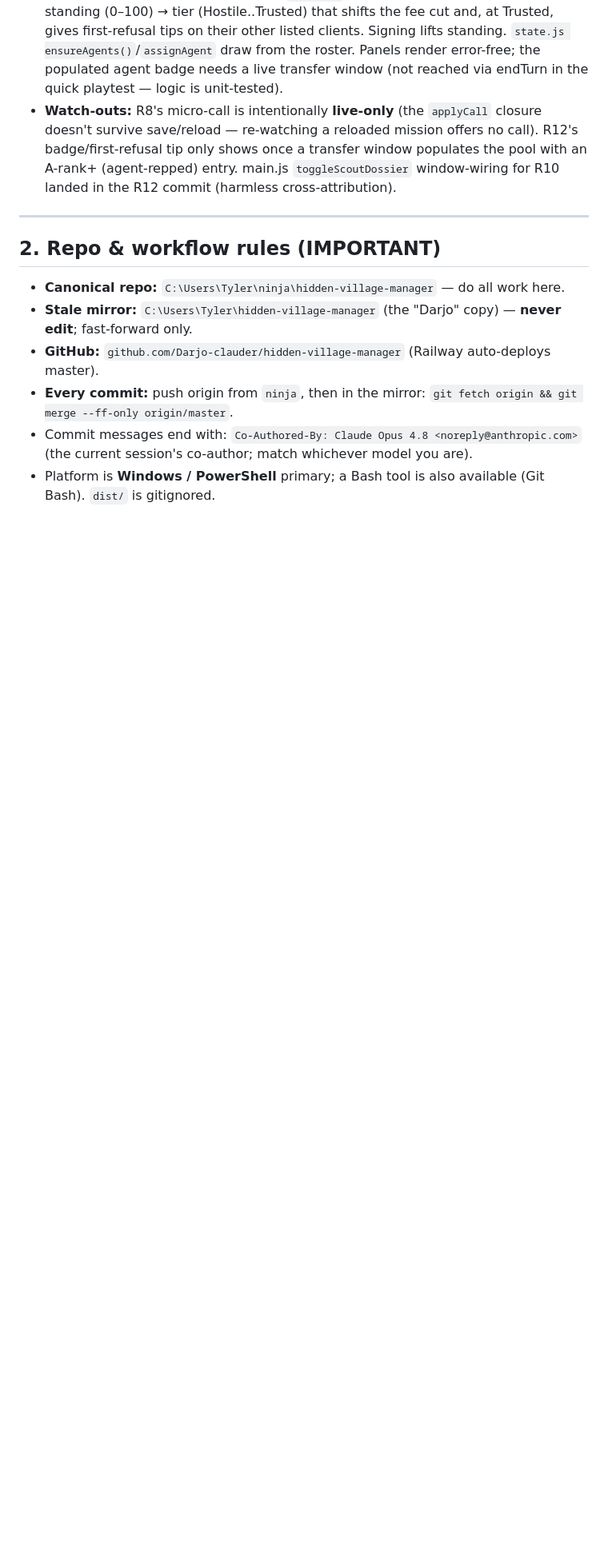
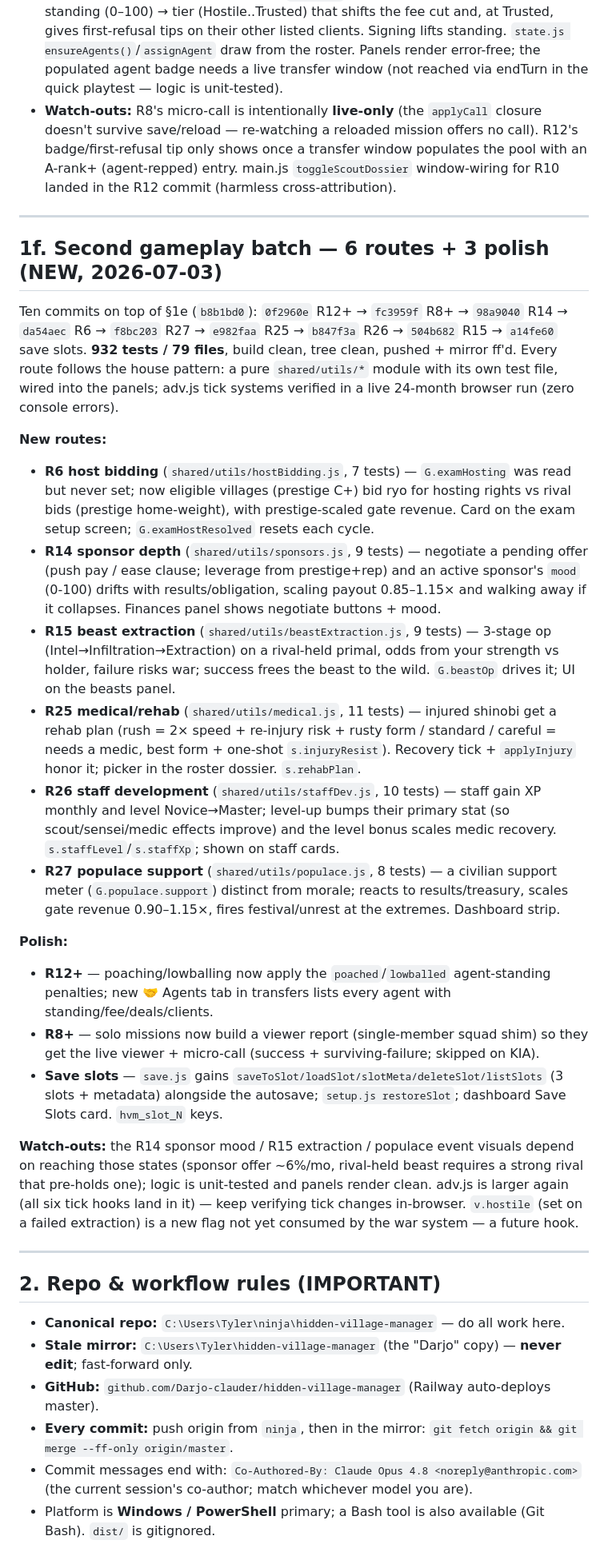
Before and after one commit to Darjo-clauder/hidden-village-manager, a Markdown page: docs/HANDOFF.md, the part around one of its changes. Shown at 80% size. Drawn GitHub-style; blank space fills up the shorter version.

Commit message:
Handoff: record second gameplay batch (§1f, HEAD 932 tests / 79 files)
Co-Authored-By: Claude Opus 4.8 <noreply@anthropic.com>

```diff
--- a/docs/HANDOFF.md
+++ b/docs/HANDOFF.md
@@ -142,6 +144,27 @@ Six commits on top of `fdc84b5`: `cd289e7` icons/CSP/toolchain → `a61e3e5` R5
 - **R10 scouting dossiers (`7ae59db`):** `shared/utils/scoutDossier.js` (10 tests) — chronological report timeline with confidence deltas, trend (rising/falling/volatile/steady), aging (>12mo = 'cold'), age-weighted consensus. Expandable "Dossier" toggle on the scouting card. Browser-verified live (month labels, trend, consensus, freshness).
 - **R12 agent relationships (`fd65716`):** `shared/utils/agentRelations.js` (9 tests). Agents are now a **persistent roster** `G.agents` (was throwaway per-listing names); standing (0–100) → tier (Hostile..Trusted) that shifts the fee cut and, at Trusted, gives first-refusal tips on their other listed clients. Signing lifts standing. `state.js ensureAgents()`/`assignAgent` draw from the roster. Panels render error-free; the populated agent badge needs a live transfer window (not reached via endTurn in the quick playtest — logic is unit-tested).
 - **Watch-outs:** R8's micro-call is intentionally **live-only** (the `applyCall` closure doesn't survive save/reload — re-watching a reloaded mission offers no call). R12's badge/first-refusal tip only shows once a transfer window populates the pool with an A-rank+ (agent-repped) entry. main.js `toggleScoutDossier` window-wiring for R10 landed in the R12 commit (harmless cross-attribution).
+
+---
+
+## 1f. Second gameplay batch — 6 routes + 3 polish (NEW, 2026-07-03)
+
+Ten commits on top of §1e (`b8b1bd0`): `0f2960e` R12+ → `fc3959f` R8+ → `98a9040` R14 → `da54aec` R6 → `f8bc203` R27 → `e982faa` R25 → `b847f3a` R26 → `504b682` R15 → `a14fe60` save slots. **932 tests / 79 files**, build clean, tree clean, pushed + mirror ff'd. Every route follows the house pattern: a pure `shared/utils/*` module with its own test file, wired into the panels; adv.js tick systems verified in a live 24-month browser run (zero console errors).
+
+**New routes:**
+- **R6 host bidding** (`shared/utils/hostBidding.js`, 7 tests) — `G.examHosting` was read but never set; now eligible villages (prestige C+) bid ryo for hosting rights vs rival bids (prestige home-weight), with prestige-scaled gate revenue. Card on the exam setup screen; `G.examHostResolved` resets each cycle.
+- **R14 sponsor depth** (`shared/utils/sponsors.js`, 9 tests) — negotiate a pending offer (push pay / ease clause; leverage from prestige+rep) and an active sponsor's `mood` (0-100) drifts with results/obligation, scaling payout 0.85–1.15× and walking away if it collapses. Finances panel shows negotiate buttons + mood.
+- **R15 beast extraction** (`shared/utils/beastExtraction.js`, 9 tests) — 3-stage op (Intel→Infiltration→Extraction) on a rival-held primal, odds from your strength vs holder, failure risks war; success frees the beast to the wild. `G.beastOp` drives it; UI on the beasts panel.
+- **R25 medical/rehab** (`shared/utils/medical.js`, 11 tests) — injured shinobi get a rehab plan (rush = 2× speed + re-injury risk + rusty form / standard / careful = needs a medic, best form + one-shot `s.injuryResist`). Recovery tick + `applyInjury` honor it; picker in the roster dossier. `s.rehabPlan`.
+- **R26 staff development** (`shared/utils/staffDev.js`, 10 tests) — staff gain XP monthly and level Novice→Master; level-up bumps their primary stat (so scout/sensei/medic effects improve) and the level bonus scales medic recovery. `s.staffLevel`/`s.staffXp`; shown on staff cards.
+- **R27 populace support** (`shared/utils/populace.js`, 8 tests) — a civilian support meter (`G.populace.support`) distinct from morale; reacts to results/treasury, scales gate revenue 0.90–1.15×, fires festival/unrest at the extremes. Dashboard strip.
+
+**Polish:**
+- **R12+** — poaching/lowballing now apply the `poached`/`lowballed` agent-standing penalties; new 🤝 Agents tab in transfers lists every agent with standing/fee/deals/clients.
+- **R8+** — solo missions now build a viewer report (single-member squad shim) so they get the live viewer + micro-call (success + surviving-failure; skipped on KIA).
+- **Save slots** — `save.js` gains `saveToSlot/loadSlot/slotMeta/deleteSlot/listSlots` (3 slots + metadata) alongside the autosave; `setup.js restoreSlot`; dashboard Save Slots card. `hvm_slot_N` keys.
+
+**Watch-outs:** the R14 sponsor mood / R15 extraction / populace event visuals depend on reaching those states (sponsor offer ~6%/mo, rival-held beast requires a strong rival that pre-holds one); logic is unit-tested and panels render clean. adv.js is larger again (all six tick hooks land in it) — keep verifying tick changes in-browser. `v.hostile` (set on a failed extraction) is a new flag not yet consumed by the war system — a future hook.
 
 ---
 
```
Also changed, not shown: other parts of docs/HANDOFF.md (+3 -1 lines).
